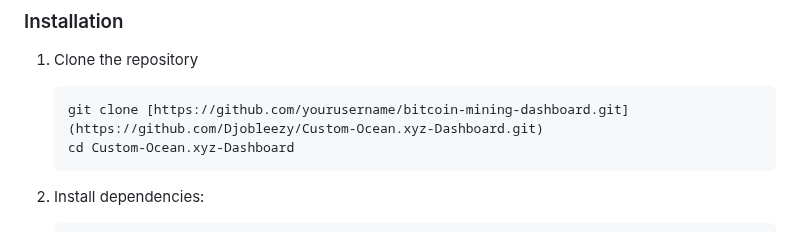
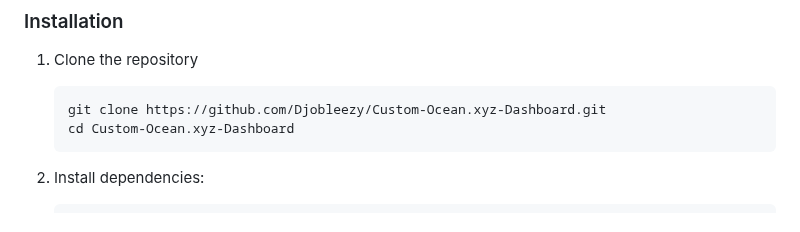
Before and after one commit to Retropex/custom-ocean.xyz-dashboard, a Markdown page: README.md, the part around the change. Rendered like a GitHub page.

````diff
--- a/README.md
+++ b/README.md
@@ -53,7 +53,7 @@ This open-source dashboard provides real-time monitoring for Ocean.xyz pool mine
 
 1. Clone the repository
    ```
-   git clone [https://github.com/yourusername/bitcoin-mining-dashboard.git](https://github.com/Djobleezy/Custom-Ocean.xyz-Dashboard.git)
+   git clone https://github.com/Djobleezy/Custom-Ocean.xyz-Dashboard.git
    cd Custom-Ocean.xyz-Dashboard
    ```
 
````
